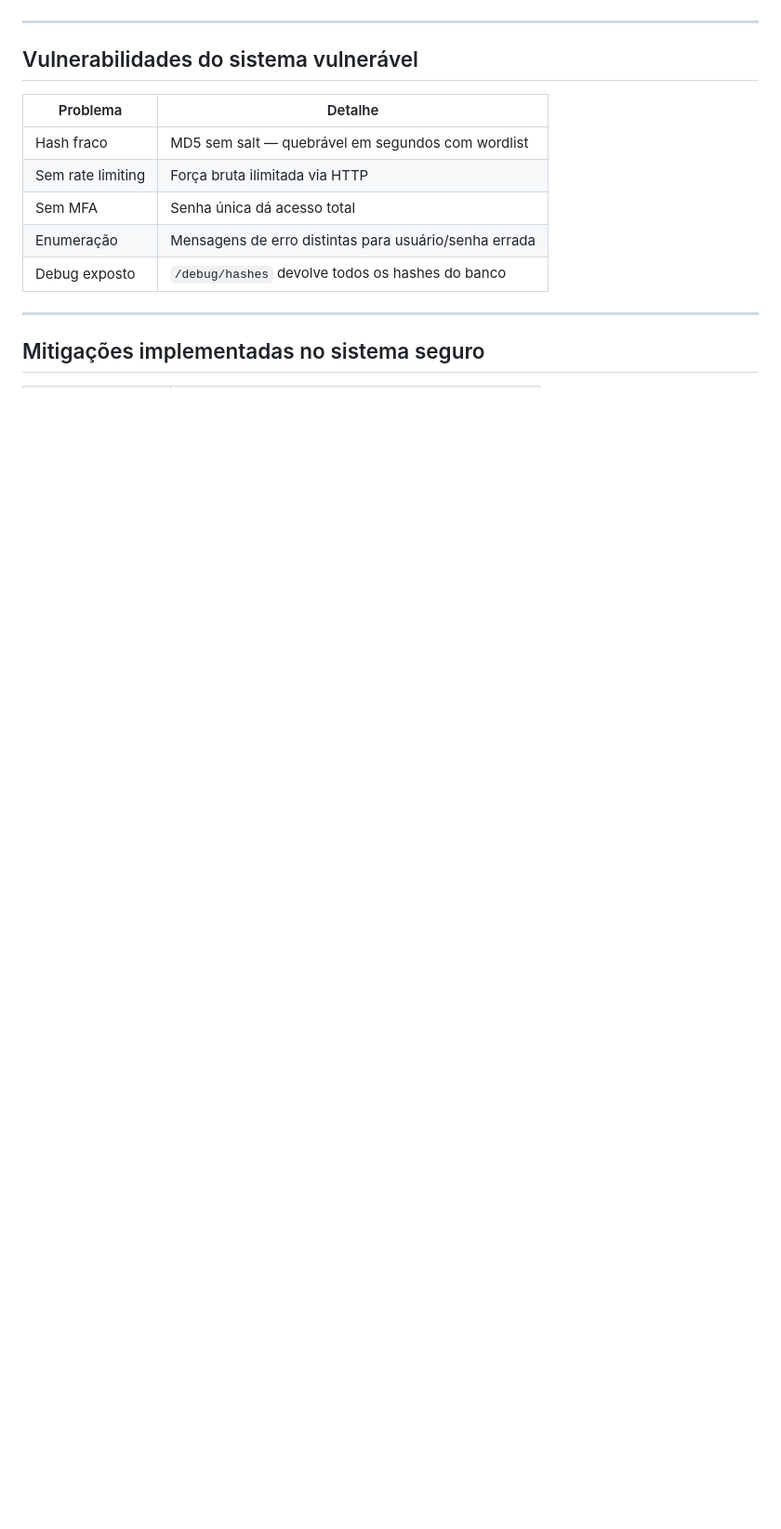
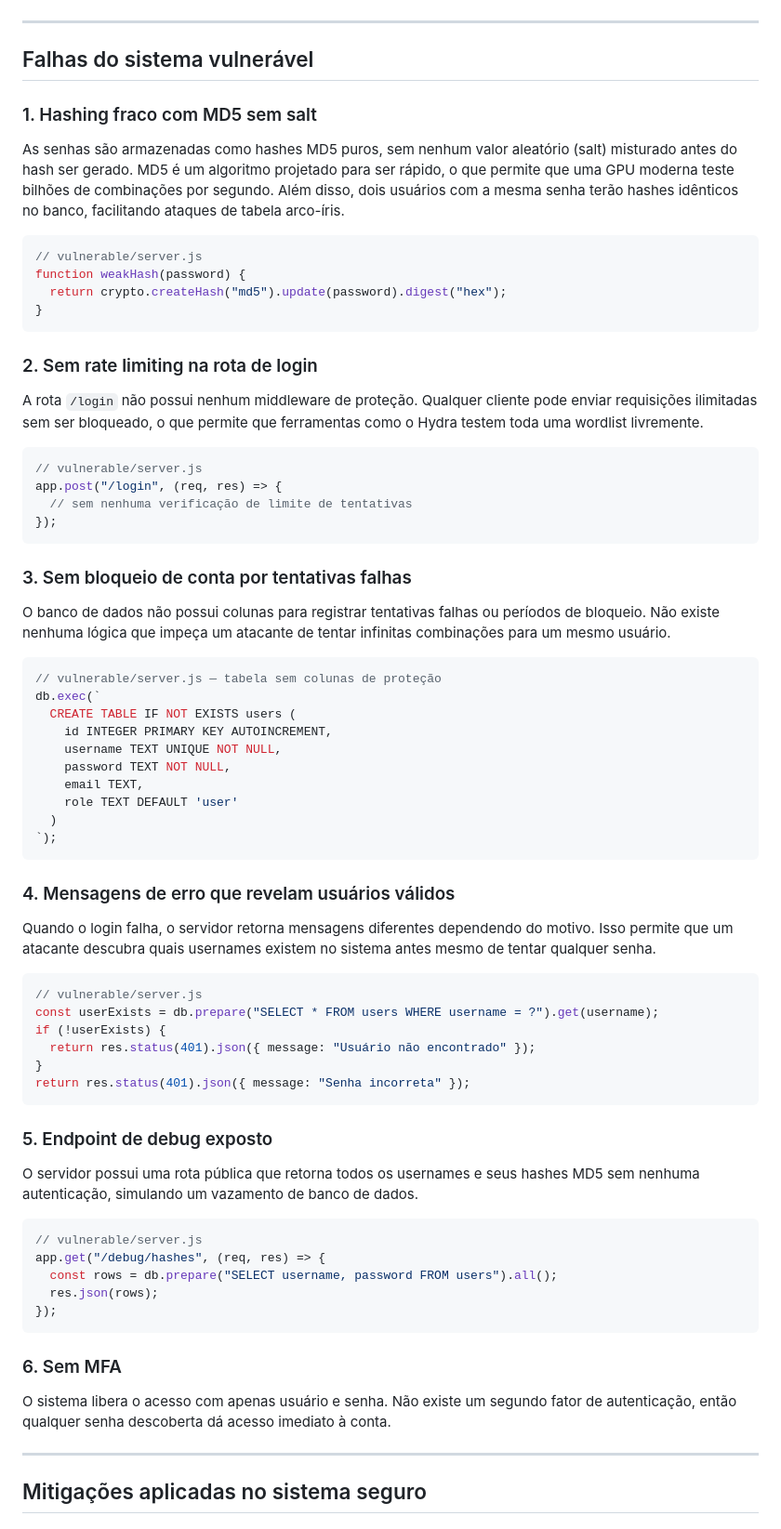
Before and after one commit to LuisHRodrigues/Password-Cracking-Lab, a Markdown page: README.md, the part around one of its changes. Shown at 93% size. Drawn GitHub-style; blank space fills up the shorter version.

Commit message:
melhorando o README

````diff
--- a/README.md
+++ b/README.md
@@ -89,17 +70,77 @@ O ataque falha porque:
 
 ---
 
-## Vulnerabilidades do sistema vulnerável
+## Falhas do sistema vulnerável
 
-| Problema            | Detalhe                                              |
-|---------------------|------------------------------------------------------|
-| Hash fraco          | MD5 sem salt — quebrável em segundos com wordlist    |
-| Sem rate limiting   | Força bruta ilimitada via HTTP                       |
-| Sem MFA             | Senha única dá acesso total                          |
-| Enumeração          | Mensagens de erro distintas para usuário/senha errada|
-| Debug exposto       | `/debug/hashes` devolve todos os hashes do banco     |
+### 1. Hashing fraco com MD5 sem salt
+
+As senhas são armazenadas como hashes MD5 puros, sem nenhum valor aleatório (salt) misturado antes do hash ser gerado. MD5 é um algoritmo projetado para ser rápido, o que permite que uma GPU moderna teste bilhões de combinações por segundo. Além disso, dois usuários com a mesma senha terão hashes idênticos no banco, facilitando ataques de tabela arco-íris.
+
+```js
+// vulnerable/server.js
+function weakHash(password) {
+  return crypto.createHash("md5").update(password).digest("hex");
+}
+```
+
+### 2. Sem rate limiting na rota de login
+
+A rota `/login` não possui nenhum middleware de proteção. Qualquer cliente pode enviar requisições ilimitadas sem ser bloqueado, o que permite que ferramentas como o Hydra testem toda uma wordlist livremente.
+
+```js
+// vulnerable/server.js
+app.post("/login", (req, res) => {
+  // sem nenhuma verificação de limite de tentativas
+});
+```
+
+### 3. Sem bloqueio de conta por tentativas falhas
+
+O banco de dados não possui colunas para registrar tentativas falhas ou períodos de bloqueio. Não existe nenhuma lógica que impeça um atacante de tentar infinitas combinações para um mesmo usuário.
+
+```js
+// vulnerable/server.js — tabela sem colunas de proteção
+db.exec(`
+  CREATE TABLE IF NOT EXISTS users (
+    id INTEGER PRIMARY KEY AUTOINCREMENT,
+    username TEXT UNIQUE NOT NULL,
+    password TEXT NOT NULL,
+    email TEXT,
+    role TEXT DEFAULT 'user'
+  )
+`);
+```
+
+### 4. Mensagens de erro que revelam usuários válidos
+
+Quando o login falha, o servidor retorna mensagens diferentes dependendo do motivo. Isso permite que um atacante descubra quais usernames existem no sistema antes mesmo de tentar qualquer senha.
+
+```js
+// vulnerable/server.js
+const userExists = db.prepare("SELECT * FROM users WHERE username = ?").get(username);
+if (!userExists) {
+  return res.status(401).json({ message: "Usuário não encontrado" });
+}
+return res.status(401).json({ message: "Senha incorreta" });
+```
+
+### 5. Endpoint de debug exposto
+
+O servidor possui uma rota pública que retorna todos os usernames e seus hashes MD5 sem nenhuma autenticação, simulando um vazamento de banco de dados.
+
+```js
+// vulnerable/server.js
+app.get("/debug/hashes", (req, res) => {
+  const rows = db.prepare("SELECT username, password FROM users").all();
+  res.json(rows);
+});
+```
+
+### 6. Sem MFA
+
+O sistema libera o acesso com apenas usuário e senha. Não existe um segundo fator de autenticação, então qualquer senha descoberta dá acesso imediato à conta.
 
 ---
 
-## Mitigações implementadas no sistema seguro
+## Mitigações aplicadas no sistema seguro
 
````
Also changed, not shown: other parts of README.md (+138 -64 lines).
